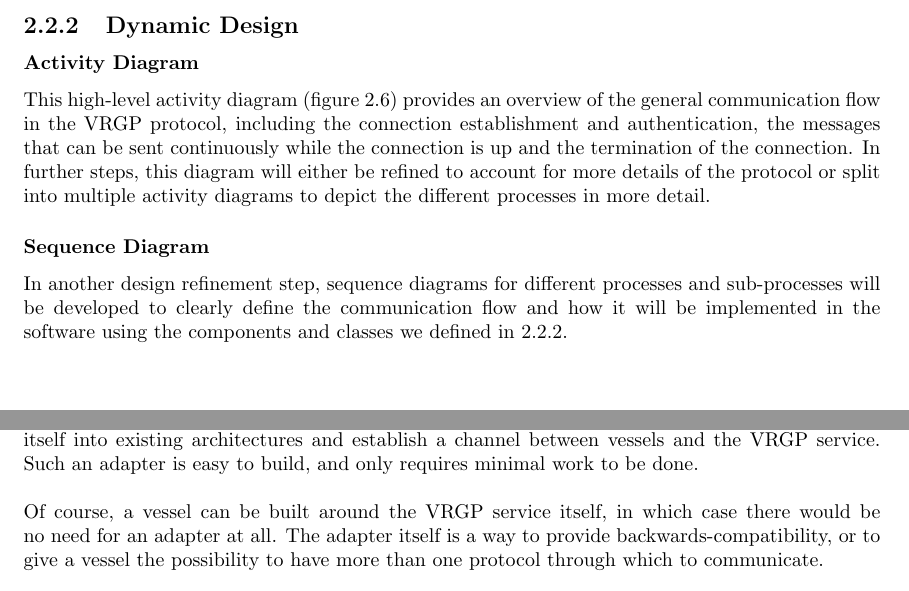
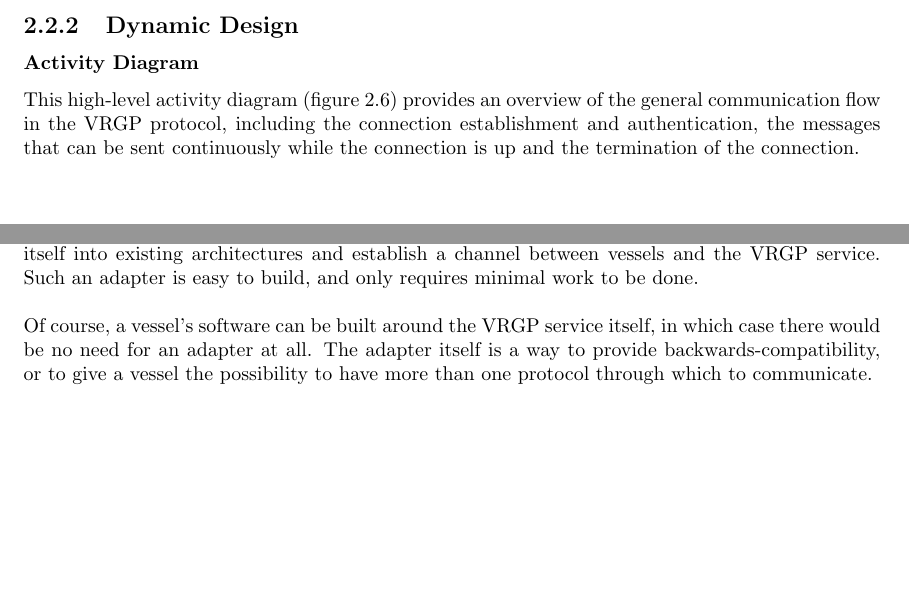
Before and after one commit to RemoteBoatX/vrgp-docs, a LaTeX document (documentation/technical-documentation/technical-documentation.tex, which reads documentation/technical-documentation/chapters/design.tex, documentation/technical-documentation/chapters/implementation.tex): two parts of pages 23 and 26 of 30, joined at a grey line, cut so that both start at the same text, the shorter picture padded with empty space. Compiled offline with pdfLaTeX.

Commit message:
Update tech doc

```diff
--- a/documentation/technical-documentation/chapters/design.tex
+++ b/documentation/technical-documentation/chapters/design.tex
@@ -83,7 +83,7 @@ The left side depicts the OpenDLV microservice running the adapter, which will h
 
 \subsubsection{Activity Diagram}
 
-This high-level activity diagram (figure \ref{fig:activity-diagram}) provides an overview of the general communication flow in the VRGP protocol, including the connection establishment and authentication, the messages that can be sent continuously while the connection is up and the termination of the connection. In further steps, this diagram will either be refined to account for more details of the protocol or split into multiple activity diagrams to depict the different processes in more detail.
+This high-level activity diagram (figure \ref{fig:activity-diagram}) provides an overview of the general communication flow in the VRGP protocol, including the connection establishment and authentication, the messages that can be sent continuously while the connection is up and the termination of the connection.
 
 \begin{figure}[ht]
 	\centering
@@ -91,7 +91,3 @@ This high-level activity diagram (figure \ref{fig:activity-diagram}) provides an
 	\caption{Activity diagram}
 	\label{fig:activity-diagram}
 \end{figure}
-
-\subsubsection{Sequence Diagram}
-
-In another design refinement step, sequence diagrams for different processes and sub-processes will be developed to clearly define the communication flow and how it will be implemented in the software using the components and classes we defined in \ref{sec:dynamic-design}.
--- a/documentation/technical-documentation/chapters/implementation.tex
+++ b/documentation/technical-documentation/chapters/implementation.tex
@@ -68,7 +68,7 @@ The MOC frontend is responsible for displaying the information from the MOC back
 
 The VRGP adapter's role is to translate calls between the Åboat and the VRGP service. This is needed because the Åboat already has an existing architecture. Thus it is not possible to integrate the VRGP service directly into its architecture in an easy way. More generally, the service shouldn't be separately built for every different vessel, but rather should be built independently of each vessel, and then \textbf{adapted} accordingly. The role of the adapter is then that of a "translator", to integrate itself into existing architectures and establish a channel between vessels and the VRGP service. Such an adapter is easy to build, and only requires minimal work to be done.
 \\\\
-Of course, a vessel can be built around the VRGP service itself, in which case there would be no need for an adapter at all. The adapter itself is a way to provide backwards-compatibility, or to give a vessel the possibility to have more than one protocol through which to communicate.
+Of course, a vessel's software can be built around the VRGP service itself, in which case there would be no need for an adapter at all. The adapter itself is a way to provide backwards-compatibility, or to give a vessel the possibility to have more than one protocol through which to communicate.
 \\\\
 The adapter class diagram can be seen in figure \ref{fig:adapter-class-diagram}.
 
```
Also changed, not shown: documentation/technical-documentation/chapters/requirements.tex (+2 -0 lines).
